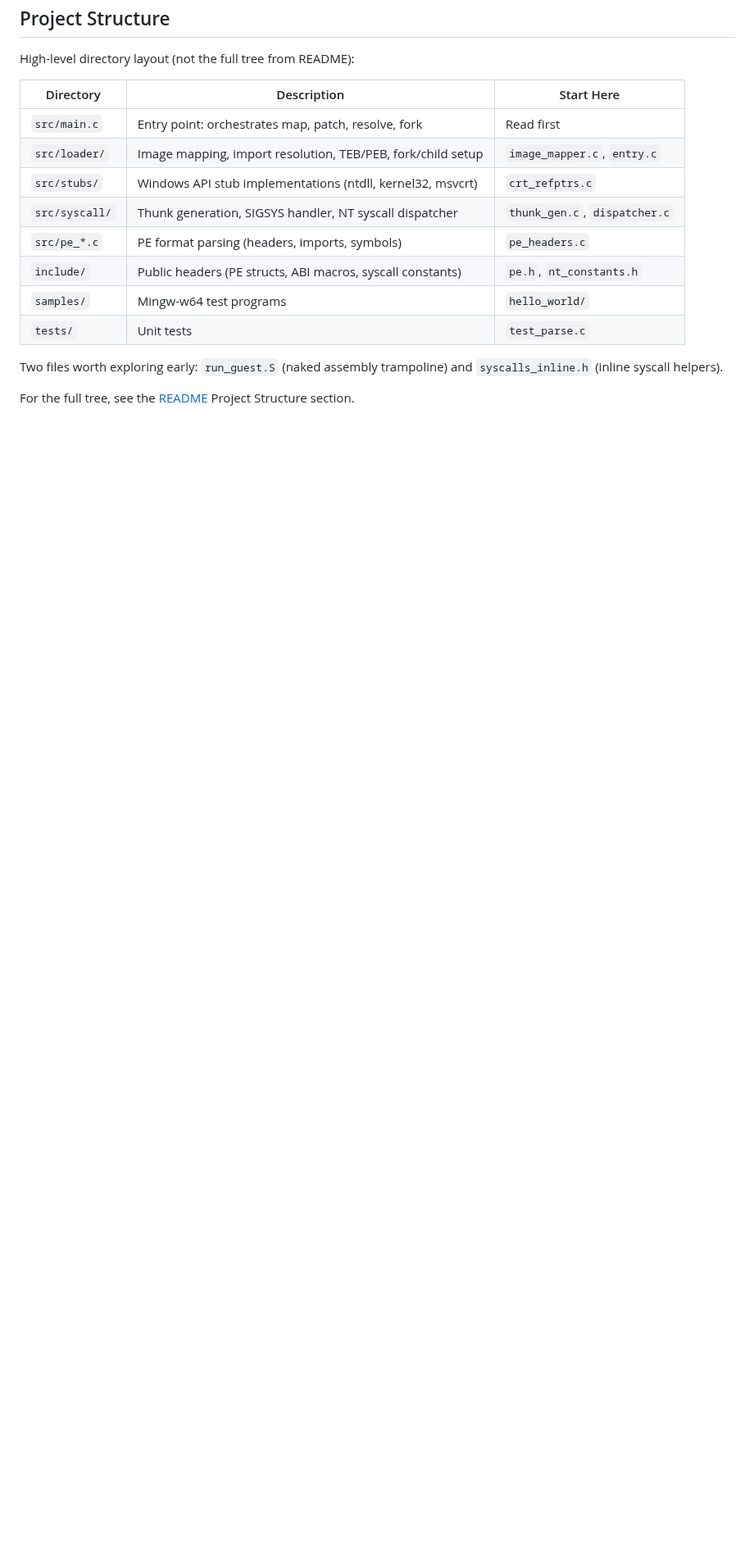
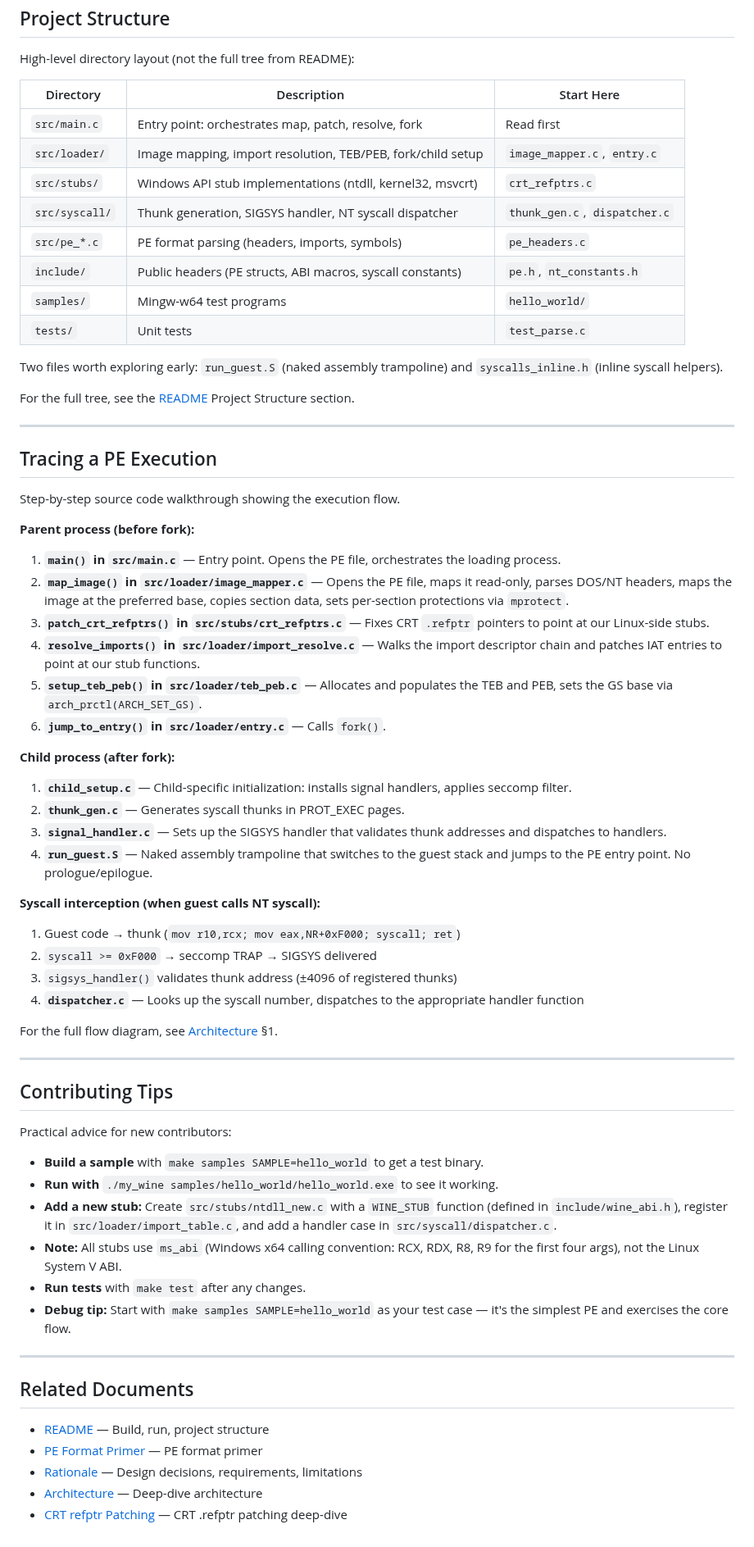
Before and after one commit to CedricThomas/my_wine, a Markdown page: docs/onboarding.md, the part around the change. Shown at 82% size. Drawn GitHub-style; blank space fills up the shorter version.

Commit message:
checkpoint: add Contributing Tips and Related Documents sections to docs/onboarding.md

```diff
--- a/docs/onboarding.md
+++ b/docs/onboarding.md
@@ -59,3 +59,57 @@ High-level directory layout (not the full tree from README):
 Two files worth exploring early: `run_guest.S` (naked assembly trampoline) and `syscalls_inline.h` (inline syscall helpers).
 
 For the full tree, see the [README](../README.md) Project Structure section.
+
+---
+
+## Tracing a PE Execution
+
+Step-by-step source code walkthrough showing the execution flow.
+
+**Parent process (before fork):**
+
+1. **`main()` in `src/main.c`** — Entry point. Opens the PE file, orchestrates the loading process.
+2. **`map_image()` in `src/loader/image_mapper.c`** — Opens the PE file, maps it read-only, parses DOS/NT headers, maps the image at the preferred base, copies section data, sets per-section protections via `mprotect`.
+3. **`patch_crt_refptrs()` in `src/stubs/crt_refptrs.c`** — Fixes CRT `.refptr` pointers to point at our Linux-side stubs.
+4. **`resolve_imports()` in `src/loader/import_resolve.c`** — Walks the import descriptor chain and patches IAT entries to point at our stub functions.
+5. **`setup_teb_peb()` in `src/loader/teb_peb.c`** — Allocates and populates the TEB and PEB, sets the GS base via `arch_prctl(ARCH_SET_GS)`.
+6. **`jump_to_entry()` in `src/loader/entry.c`** — Calls `fork()`.
+
+**Child process (after fork):**
+
+1. **`child_setup.c`** — Child-specific initialization: installs signal handlers, applies seccomp filter.
+2. **`thunk_gen.c`** — Generates syscall thunks in PROT_EXEC pages.
+3. **`signal_handler.c`** — Sets up the SIGSYS handler that validates thunk addresses and dispatches to handlers.
+4. **`run_guest.S`** — Naked assembly trampoline that switches to the guest stack and jumps to the PE entry point. No prologue/epilogue.
+
+**Syscall interception (when guest calls NT syscall):**
+
+1. Guest code → thunk (`mov r10,rcx; mov eax,NR+0xF000; syscall; ret`)
+2. `syscall >= 0xF000` → seccomp TRAP → SIGSYS delivered
+3. `sigsys_handler()` validates thunk address (±4096 of registered thunks)
+4. **`dispatcher.c`** — Looks up the syscall number, dispatches to the appropriate handler function
+
+For the full flow diagram, see [Architecture](architecture.md) §1.
+
+---
+
+## Contributing Tips
+
+Practical advice for new contributors:
+
+- **Build a sample** with `make samples SAMPLE=hello_world` to get a test binary.
+- **Run with** `./my_wine samples/hello_world/hello_world.exe` to see it working.
+- **Add a new stub:** Create `src/stubs/ntdll_new.c` with a `WINE_STUB` function (defined in `include/wine_abi.h`), register it in `src/loader/import_table.c`, and add a handler case in `src/syscall/dispatcher.c`.
+- **Note:** All stubs use `ms_abi` (Windows x64 calling convention: RCX, RDX, R8, R9 for the first four args), not the Linux System V ABI.
+- **Run tests** with `make test` after any changes.
+- **Debug tip:** Start with `make samples SAMPLE=hello_world` as your test case — it's the simplest PE and exercises the core flow.
+
+---
+
+## Related Documents
+
+- [README](../README.md) — Build, run, project structure
+- [PE Format Primer](pe_format.md) — PE format primer
+- [Rationale](rationale.md) — Design decisions, requirements, limitations
+- [Architecture](architecture.md) — Deep-dive architecture
+- [CRT refptr Patching](refptr.md) — CRT .refptr patching deep-dive
```
